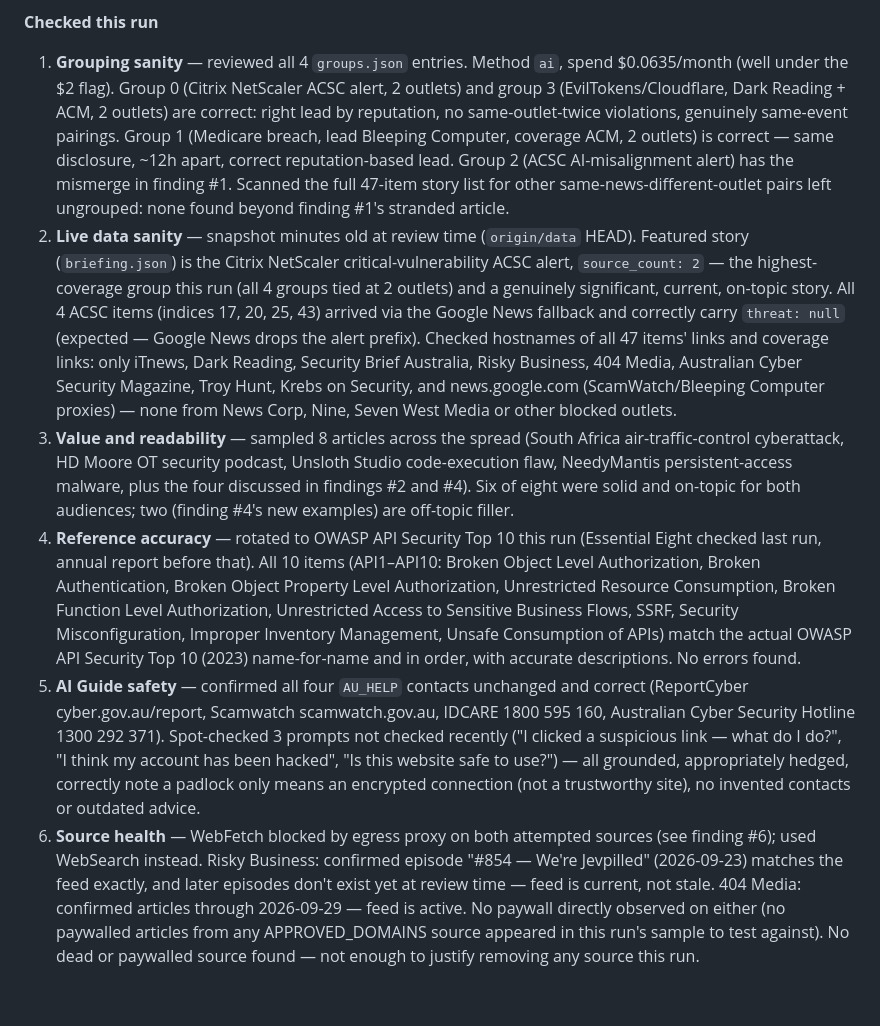
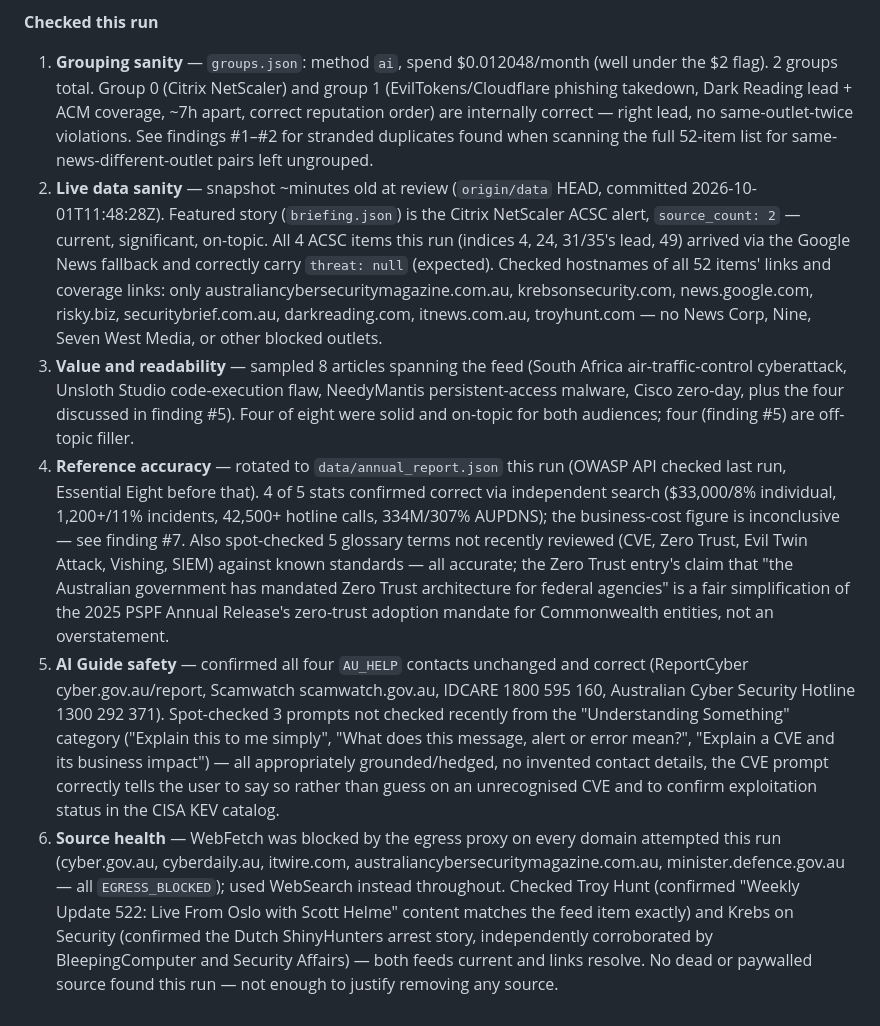
Before and after one commit to boenwip/cyber-dashboard, a Markdown page: docs/CONTENT_INTEGRITY_REPORT.md, the part around one of its changes. Rendered like a GitHub page.

```diff
--- a/docs/CONTENT_INTEGRITY_REPORT.md
+++ b/docs/CONTENT_INTEGRITY_REPORT.md
@@ -20,9 +21,9 @@ Overwritten by the Content Integrity Agent on each run; past runs are in this fi
 
 **Checked this run**
 
-1. **Grouping sanity** — reviewed all 4 `groups.json` entries. Method `ai`, spend $0.0635/month (well under the $2 flag). Group 0 (Citrix NetScaler ACSC alert, 2 outlets) and group 3 (EvilTokens/Cloudflare, Dark Reading + ACM, 2 outlets) are correct: right lead by reputation, no same-outlet-twice violations, genuinely same-event pairings. Group 1 (Medicare breach, lead Bleeping Computer, coverage ACM, 2 outlets) is correct — same disclosure, ~12h apart, correct reputation-based lead. Group 2 (ACSC AI-misalignment alert) has the mismerge in finding #1. Scanned the full 47-item story list for other same-news-different-outlet pairs left ungrouped: none found beyond finding #1's stranded article.
-2. **Live data sanity** — snapshot minutes old at review time (`origin/data` HEAD). Featured story (`briefing.json`) is the Citrix NetScaler critical-vulnerability ACSC alert, `source_count: 2` — the highest-coverage group this run (all 4 groups tied at 2 outlets) and a genuinely significant, current, on-topic story. All 4 ACSC items (indices 17, 20, 25, 43) arrived via the Google News fallback and correctly carry `threat: null` (expected — Google News drops the alert prefix). Checked hostnames of all 47 items' links and coverage links: only iTnews, Dark Reading, Security Brief Australia, Risky Business, 404 Media, Australian Cyber Security Magazine, Troy Hunt, Krebs on Security, and news.google.com (ScamWatch/Bleeping Computer proxies) — none from News Corp, Nine, Seven West Media or other blocked outlets.
-3. **Value and readability** — sampled 8 articles across the spread (South Africa air-traffic-control cyberattack, HD Moore OT security podcast, Unsloth Studio code-execution flaw, NeedyMantis persistent-access malware, plus the four discussed in findings #2 and #4). Six of eight were solid and on-topic for both audiences; two (finding #4's new examples) are off-topic filler.
-4. **Reference accuracy** — rotated to OWASP API Security Top 10 this run (Essential Eight checked last run, annual report before that). All 10 items (API1–API10: Broken Object Level Authorization, Broken Authentication, Broken Object Property Level Authorization, Unrestricted Resource Consumption, Broken Function Level Authorization, Unrestricted Access to Sensitive Business Flows, SSRF, Security Misconfiguration, Improper Inventory Management, Unsafe Consumption of APIs) match the actual OWASP API Security Top 10 (2023) name-for-name and in order, with accurate descriptions. No errors found.
-5. **AI Guide safety** — confirmed all four `AU_HELP` contacts unchanged and correct (ReportCyber cyber.gov.au/report, Scamwatch scamwatch.gov.au, IDCARE 1800 595 160, Australian Cyber Security Hotline 1300 292 371). Spot-checked 3 prompts not checked recently ("I clicked a suspicious link — what do I do?", "I think my account has been hacked", "Is this website safe to use?") — all grounded, appropriately hedged, correctly note a padlock only means an encrypted connection (not a trustworthy site), no invented contacts or outdated advice.
-6. **Source health** — WebFetch blocked by egress proxy on both attempted sources (see finding #6); used WebSearch instead. Risky Business: confirmed episode "#854 — We're Jevpilled" (2026-09-23) matches the feed exactly, and later episodes don't exist yet at review time — feed is current, not stale. 404 Media: confirmed articles through 2026-09-29 — feed is active. No paywall directly observed on either (no paywalled articles from any APPROVED_DOMAINS source appeared in this run's sample to test against). No dead or paywalled source found — not enough to justify removing any source this run.
+1. **Grouping sanity** — `groups.json`: method `ai`, spend $0.012048/month (well under the $2 flag). 2 groups total. Group 0 (Citrix NetScaler) and group 1 (EvilTokens/Cloudflare phishing takedown, Dark Reading lead + ACM coverage, ~7h apart, correct reputation order) are internally correct — right lead, no same-outlet-twice violations. See findings #1–#2 for stranded duplicates found when scanning the full 52-item list for same-news-different-outlet pairs left ungrouped.
+2. **Live data sanity** — snapshot ~minutes old at review (`origin/data` HEAD, committed 2026-10-01T11:48:28Z). Featured story (`briefing.json`) is the Citrix NetScaler ACSC alert, `source_count: 2` — current, significant, on-topic. All 4 ACSC items this run (indices 4, 24, 31/35's lead, 49) arrived via the Google News fallback and correctly carry `threat: null` (expected). Checked hostnames of all 52 items' links and coverage links: only australiancybersecuritymagazine.com.au, krebsonsecurity.com, news.google.com, risky.biz, securitybrief.com.au, darkreading.com, itnews.com.au, troyhunt.com — no News Corp, Nine, Seven West Media, or other blocked outlets.
+3. **Value and readability** — sampled 8 articles spanning the feed (South Africa air-traffic-control cyberattack, Unsloth Studio code-execution flaw, NeedyMantis persistent-access malware, Cisco zero-day, plus the four discussed in finding #5). Four of eight were solid and on-topic for both audiences; four (finding #5) are off-topic filler.
+4. **Reference accuracy** — rotated to `data/annual_report.json` this run (OWASP API checked last run, Essential Eight before that). 4 of 5 stats confirmed correct via independent search ($33,000/8% individual, 1,200+/11% incidents, 42,500+ hotline calls, 334M/307% AUPDNS); the business-cost figure is inconclusive — see finding #7. Also spot-checked 5 glossary terms not recently reviewed (CVE, Zero Trust, Evil Twin Attack, Vishing, SIEM) against known standards — all accurate; the Zero Trust entry's claim that "the Australian government has mandated Zero Trust architecture for federal agencies" is a fair simplification of the 2025 PSPF Annual Release's zero-trust adoption mandate for Commonwealth entities, not an overstatement.
+5. **AI Guide safety** — confirmed all four `AU_HELP` contacts unchanged and correct (ReportCyber cyber.gov.au/report, Scamwatch scamwatch.gov.au, IDCARE 1800 595 160, Australian Cyber Security Hotline 1300 292 371). Spot-checked 3 prompts not checked recently from the "Understanding Something" category ("Explain this to me simply", "What does this message, alert or error mean?", "Explain a CVE and its business impact") — all appropriately grounded/hedged, no invented contact details, the CVE prompt correctly tells the user to say so rather than guess on an unrecognised CVE and to confirm exploitation status in the CISA KEV catalog.
+6. **Source health** — WebFetch was blocked by the egress proxy on every domain attempted this run (cyber.gov.au, cyberdaily.au, itwire.com, australiancybersecuritymagazine.com.au, minister.defence.gov.au — all `EGRESS_BLOCKED`); used WebSearch instead throughout. Checked Troy Hunt (confirmed "Weekly Update 522: Live From Oslo with Scott Helme" content matches the feed item exactly) and Krebs on Security (confirmed the Dutch ShinyHunters arrest story, independently corroborated by BleepingComputer and Security Affairs) — both feeds current and links resolve. No dead or paywalled source found this run — not enough to justify removing any source.
```
Also changed, not shown: other parts of docs/CONTENT_INTEGRITY_REPORT.md (+10 -9 lines).
